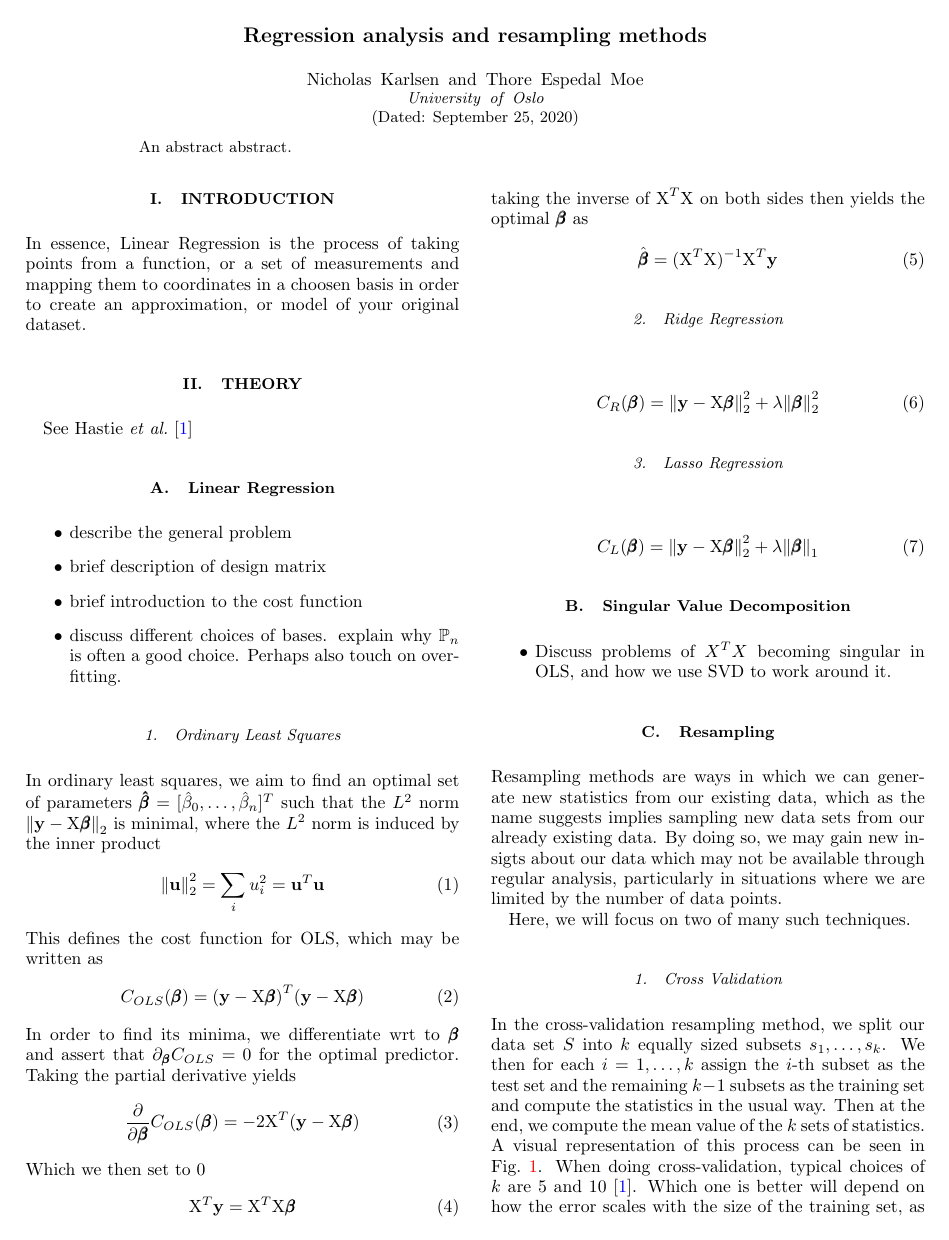
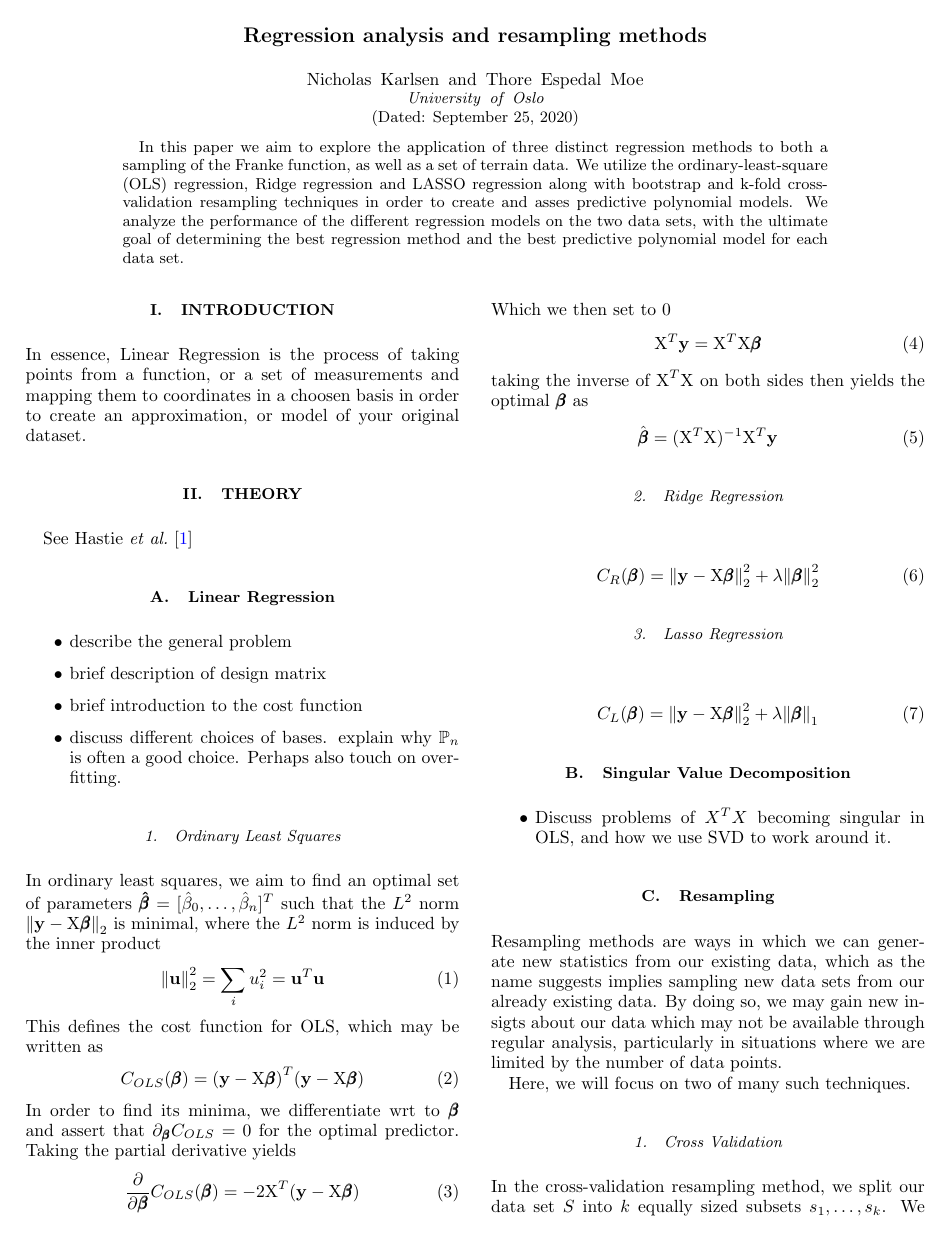
Before and after one commit to nicholaskarlsen/FYS-STK4155, a LaTeX paper (project_1/report/project_1.tex): page 1 of 2. Compiled offline with pdfLaTeX.

Commit message:
Wrote a suggestion for the abstract

```diff
--- a/project_1/report/project_1.tex
+++ b/project_1/report/project_1.tex
@@ -23,7 +23,7 @@
 \date{\today}
 
 \begin{abstract}
-    An abstract abstract.
+   In this paper we aim to explore the application of three distinct regression methods to both a sampling of the Franke function, as well as a set of terrain data. We utilize the ordinary-least-square (OLS) regression, Ridge regression and LASSO regression along with bootstrap and k-fold cross-validation resampling techniques in order to create and asses predictive polynomial models. We analyze the performance of the different regression models on the two data sets, with the ultimate goal of determining the best regression method and the best predictive polynomial model for each data set.
 \end{abstract}
 
 \maketitle
```
